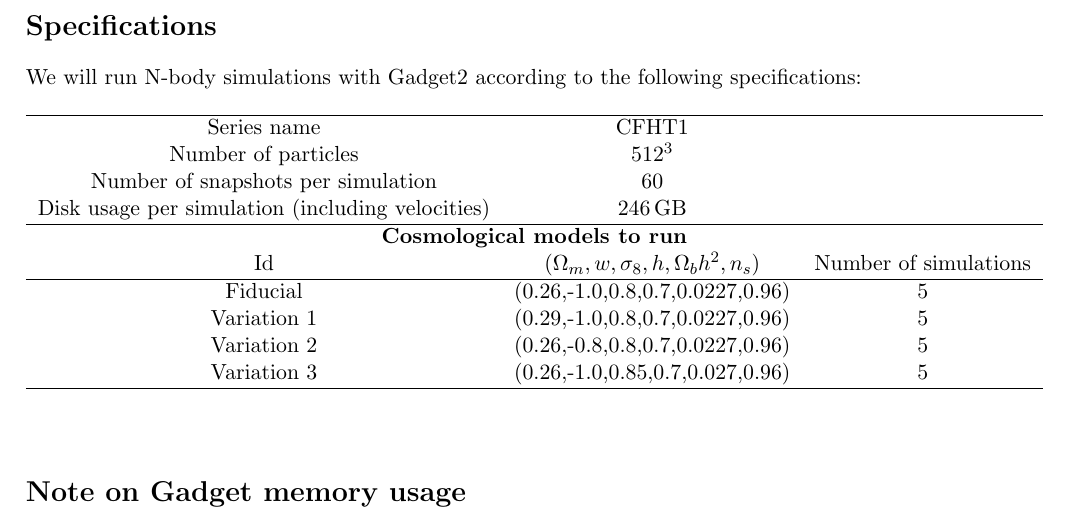
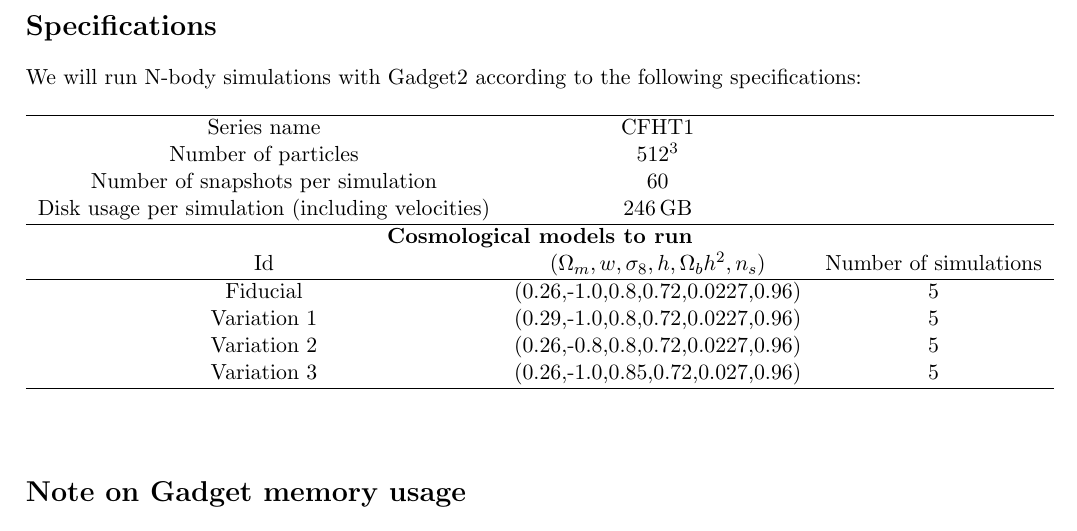
Before and after one commit to apetri/CFHTLens_analysis, a LaTeX document (simulation_batch/specification.tex): part of the page, cut so that both start at the same text. Compiled offline with pdfLaTeX.

Commit message:
h=0.7 -> h=0.72 in specification

```diff
--- a/simulation_batch/specification.tex
+++ b/simulation_batch/specification.tex
@@ -33,10 +33,10 @@ Number of snapshots per simulation & 60 & \\
 Disk usage per simulation (including velocities) & 246\,GB& \\ \hline
 \multicolumn{3}{c}{\textbf{Cosmological models to run}} \\
 Id & $(\Omega_m,w,\sigma_8,h,\Omega_bh^2,n_s)$ & Number of simulations\\ \hline
-Fiducial & (0.26,-1.0,0.8,0.7,0.0227,0.96) & 5 \\
-Variation 1 & (0.29,-1.0,0.8,0.7,0.0227,0.96) & 5 \\
-Variation 2 & (0.26,-0.8,0.8,0.7,0.0227,0.96) & 5 \\
-Variation 3 & (0.26,-1.0,0.85,0.7,0.027,0.96) & 5 \\ \hline
+Fiducial & (0.26,-1.0,0.8,0.72,0.0227,0.96) & 5 \\
+Variation 1 & (0.29,-1.0,0.8,0.72,0.0227,0.96) & 5 \\
+Variation 2 & (0.26,-0.8,0.8,0.72,0.0227,0.96) & 5 \\
+Variation 3 & (0.26,-1.0,0.85,0.72,0.027,0.96) & 5 \\ \hline
 \end{tabular}
 \end{center}
 \end{table}
```
